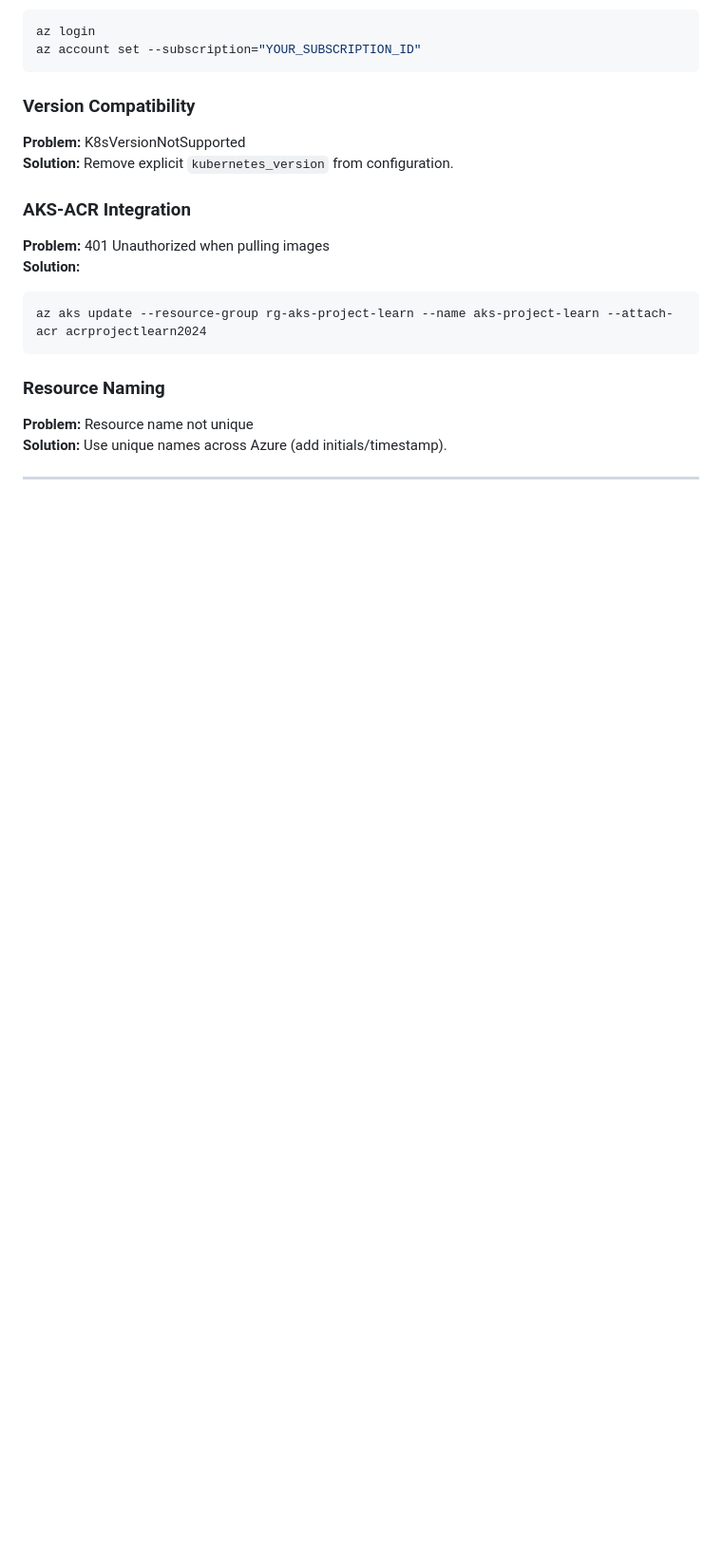
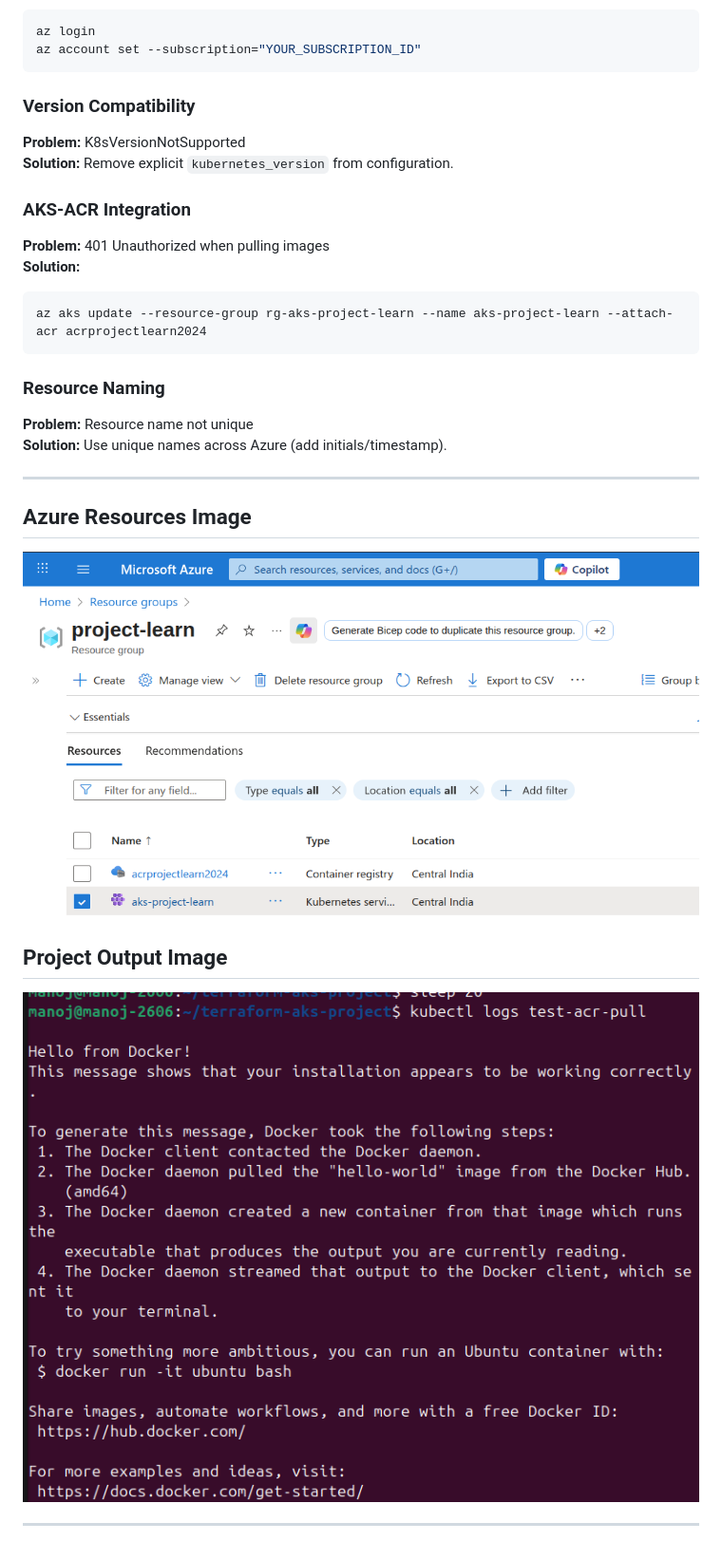
Before and after one commit to manoj-2606/My-Projects, a Markdown page: Project_14/README.md, the part around the change. Shown: that part at 95% size. GitHub-like rendering; blank space fills up the shorter version.

Commit message:
About my Project14

```diff
--- a/Project_14/README.md
+++ b/Project_14/README.md
@@ -279,3 +279,13 @@ az aks update --resource-group rg-aks-project-learn --name aks-project-learn --a
 **Solution:** Use unique names across Azure (add initials/timestamp).
 
 ---
+
+## Azure Resources Image
+
+![Azure Resources_Image](https://github.com/manoj-2606/My-Projects/blob/3b7b4c7d98c41dd9d09cdb2af9c5a81cecde8020/Project_14/Azure_Resources.png)
+
+## Project Output Image
+
+![Project Output Image](https://github.com/manoj-2606/My-Projects/blob/3b7b4c7d98c41dd9d09cdb2af9c5a81cecde8020/Project_14/Project%20Output.png)
+
+---
```
